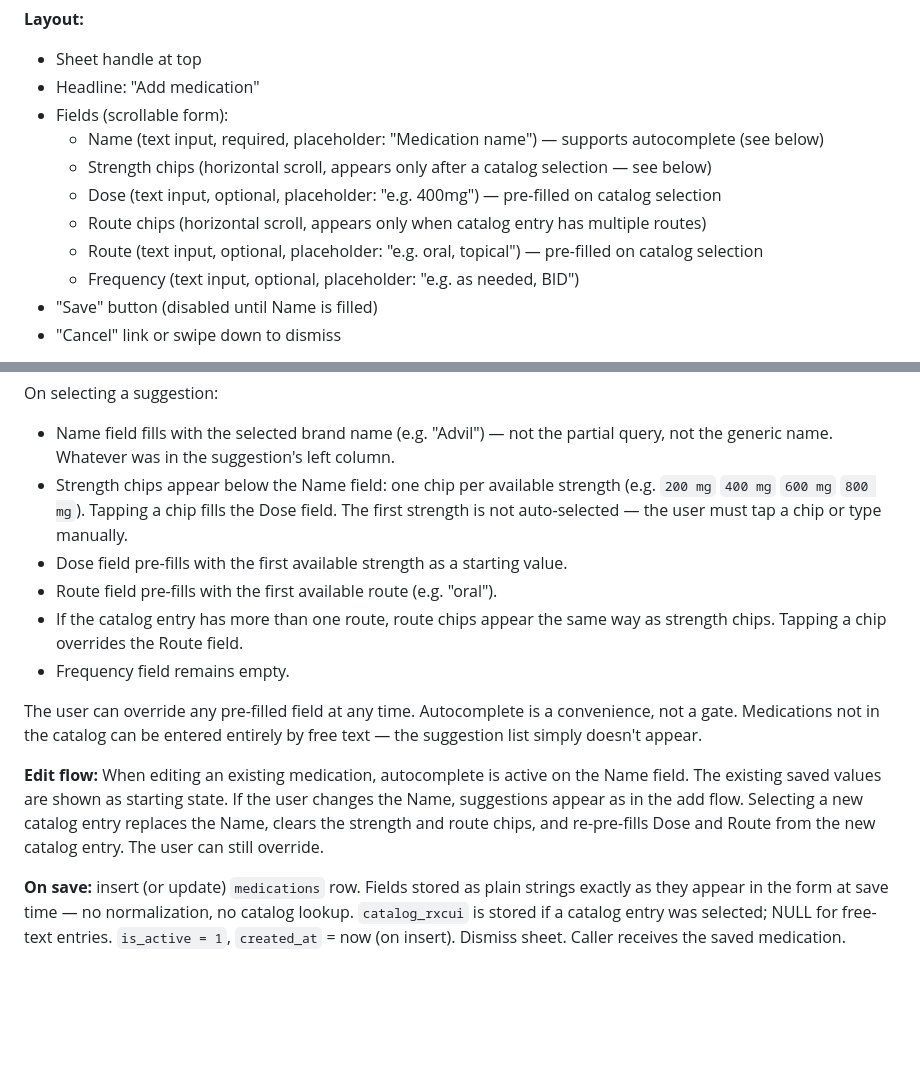
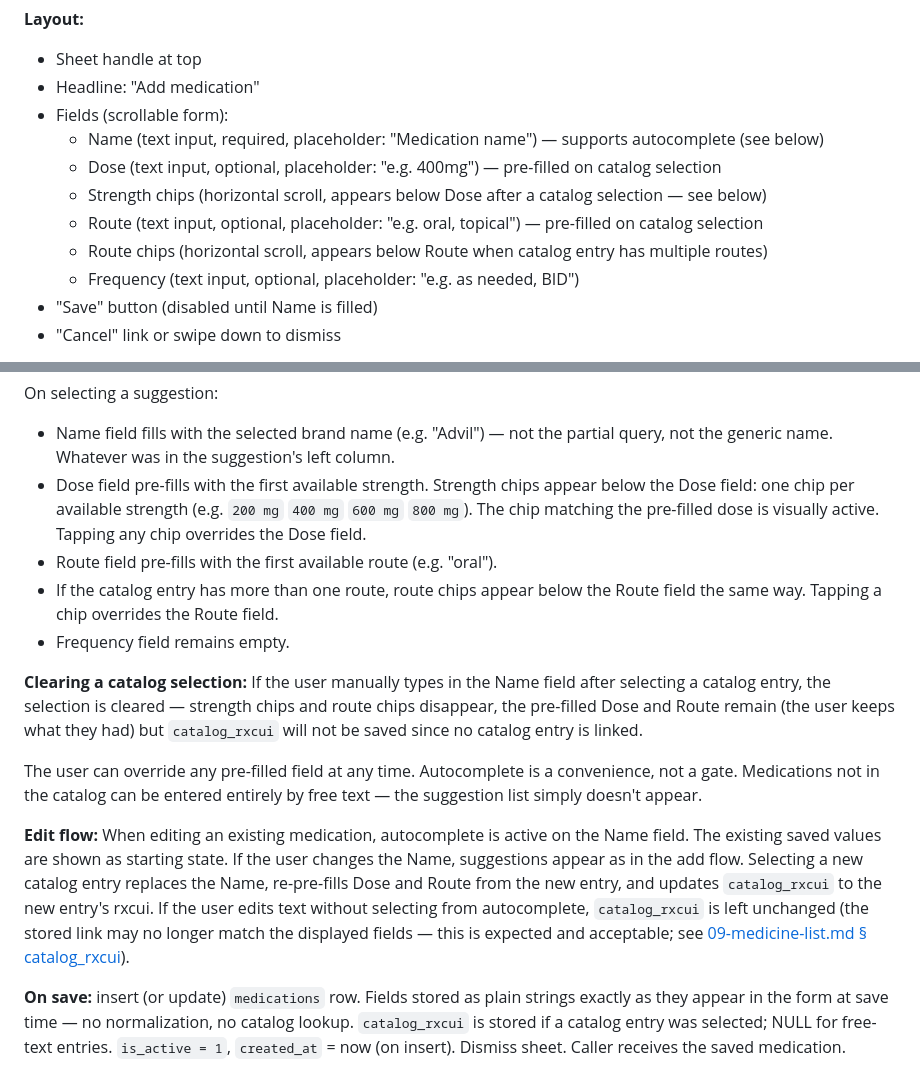
Before and after one commit to omusing/lilypad, a Markdown page: specs/06-screens.md, 2 parts joined by grey strips. Rendered like a GitHub page; blank space fills up the shorter version.

```diff
--- a/specs/06-screens.md
+++ b/specs/06-screens.md
@@ -122,10 +122,10 @@ Reusable bottom sheet. Invoked from:
 - Headline: "Add medication"
 - Fields (scrollable form):
   - Name (text input, required, placeholder: "Medication name") — supports autocomplete (see below)
-  - Strength chips (horizontal scroll, appears only after a catalog selection — see below)
   - Dose (text input, optional, placeholder: "e.g. 400mg") — pre-filled on catalog selection
-  - Route chips (horizontal scroll, appears only when catalog entry has multiple routes)
+  - Strength chips (horizontal scroll, appears below Dose after a catalog selection — see below)
   - Route (text input, optional, placeholder: "e.g. oral, topical") — pre-filled on catalog selection
+  - Route chips (horizontal scroll, appears below Route when catalog entry has multiple routes)
   - Frequency (text input, optional, placeholder: "e.g. as needed, BID")
 - "Save" button (disabled until Name is filled)
 - "Cancel" link or swipe down to dismiss
@@ -144,14 +144,19 @@ As the user types:
 On selecting a suggestion:
 - Name field fills with the selected brand name (e.g. "Advil") — not the partial query,
   not the generic name. Whatever was in the suggestion's left column.
-- Strength chips appear below the Name field: one chip per available strength
-  (e.g. `200 mg` `400 mg` `600 mg` `800 mg`). Tapping a chip fills the Dose field.
-  The first strength is not auto-selected — the user must tap a chip or type manually.
-- Dose field pre-fills with the first available strength as a starting value.
+- Dose field pre-fills with the first available strength. Strength chips appear below
+  the Dose field: one chip per available strength (e.g. `200 mg` `400 mg` `600 mg`
+  `800 mg`). The chip matching the pre-filled dose is visually active. Tapping any
+  chip overrides the Dose field.
 - Route field pre-fills with the first available route (e.g. "oral").
-- If the catalog entry has more than one route, route chips appear the same way as
-  strength chips. Tapping a chip overrides the Route field.
+- If the catalog entry has more than one route, route chips appear below the Route field
+  the same way. Tapping a chip overrides the Route field.
 - Frequency field remains empty.
+
+**Clearing a catalog selection:** If the user manually types in the Name field after
+selecting a catalog entry, the selection is cleared — strength chips and route chips
+disappear, the pre-filled Dose and Route remain (the user keeps what they had) but
+`catalog_rxcui` will not be saved since no catalog entry is linked.
 
 The user can override any pre-filled field at any time. Autocomplete is a convenience,
 not a gate. Medications not in the catalog can be entered entirely by free text — the
@@ -160,8 +165,10 @@ suggestion list simply doesn't appear.
 **Edit flow:** When editing an existing medication, autocomplete is active on the Name
 field. The existing saved values are shown as starting state. If the user changes the
 Name, suggestions appear as in the add flow. Selecting a new catalog entry replaces
-the Name, clears the strength and route chips, and re-pre-fills Dose and Route from
-the new catalog entry. The user can still override.
+the Name, re-pre-fills Dose and Route from the new entry, and updates `catalog_rxcui`
+to the new entry's rxcui. If the user edits text without selecting from autocomplete,
+`catalog_rxcui` is left unchanged (the stored link may no longer match the displayed
+fields — this is expected and acceptable; see [09-medicine-list.md § catalog_rxcui](09-medicine-list.md)).
 
 **On save:** insert (or update) `medications` row. Fields stored as plain strings
 exactly as they appear in the form at save time — no normalization, no catalog lookup.
```
Also changed, not shown: specs/05-data-schema.md (+17 -9 lines), specs/09-medicine-list.md (+9 -6 lines).
